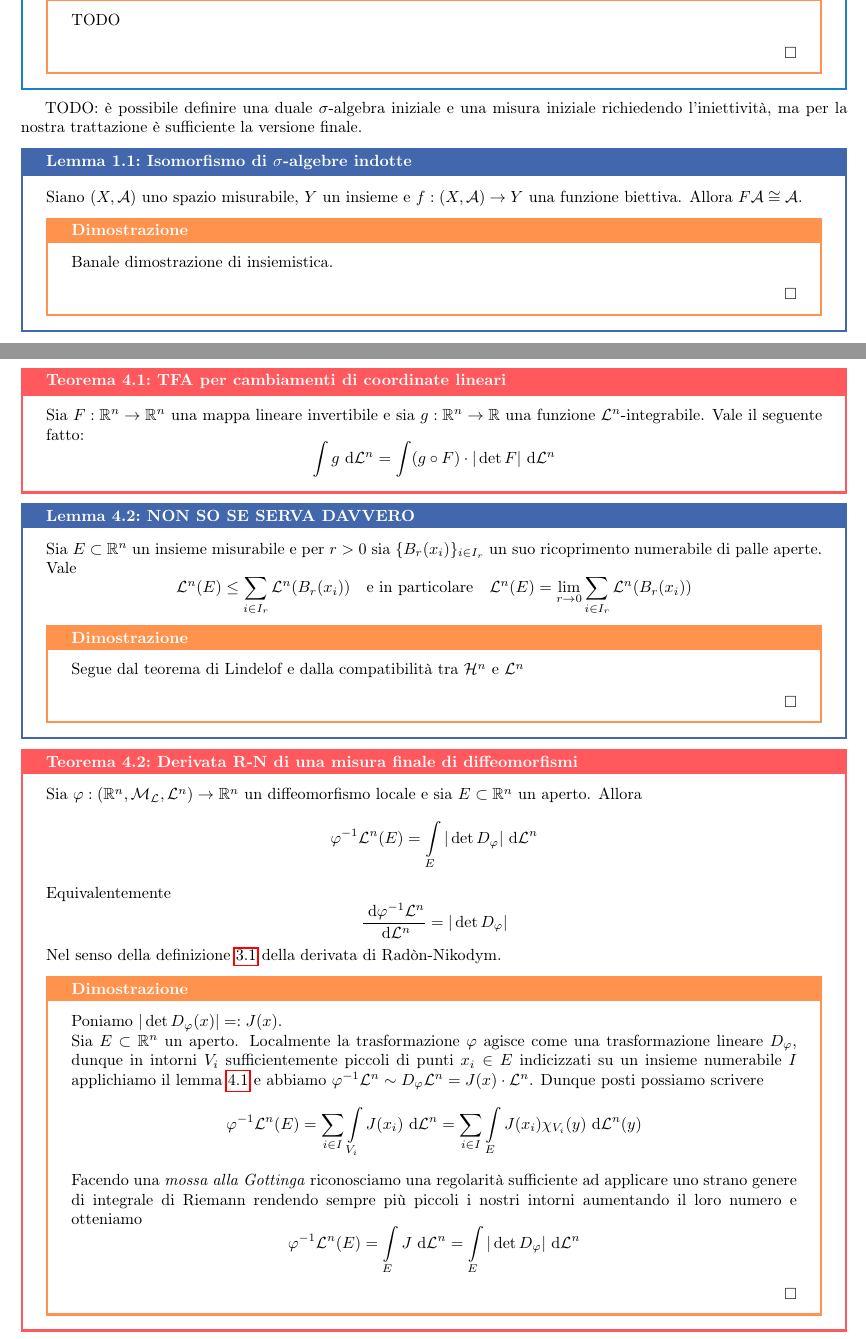
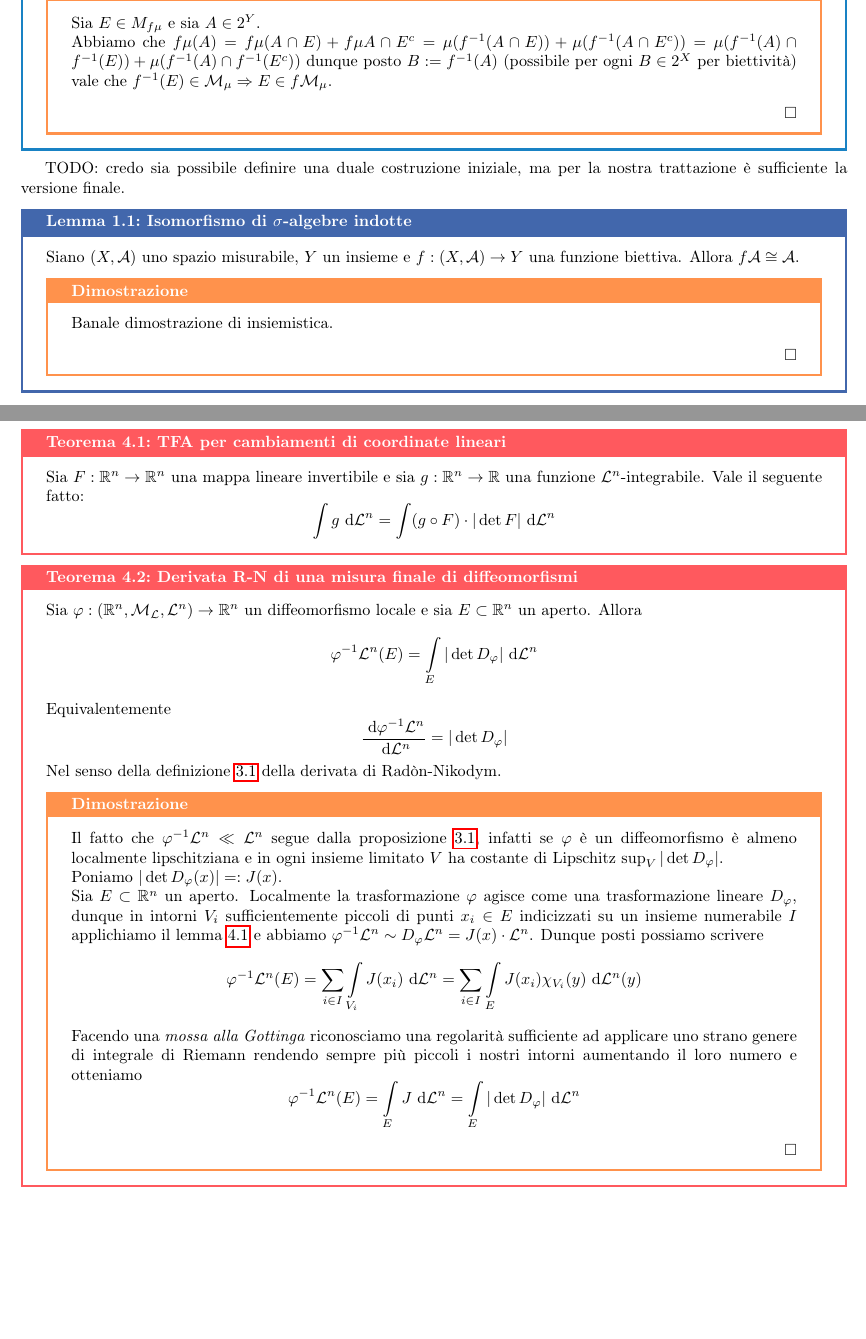
Before and after one commit to Fil-Cyan-Tron/cianatex, a LaTeX document (MisuraIndotta.tex): two parts of pages 2 and 5 of 6, joined at a grey line, cut at the place of the change, the shorter picture padded with empty space. Compiled offline with pdfLaTeX.

Commit message:
Update MisuraIndotta.tex with improved section titles and corrected theorem on induced integration

```diff
--- a/MisuraIndotta.tex
+++ b/MisuraIndotta.tex
@@ -43,12 +44,13 @@
     \begin{proof}
-        TODO
+        Sia $E \in M_{f\mu}$ e sia $A \in 2^Y$.\\
+        Abbiamo che $f\mu(A) = f\mu(A\cap E)+ f\mu A\cap E^c = \mu(f^{-1}(A \cap E)) + \mu(f^{-1}(A\cap E^c)) = \mu(f^{-1}(A)\cap f^{-1}(E)) + \mu(f^{-1}(A)\cap f^{-1}(E^c))$ dunque posto $B:= f^{-1}(A)$ (possibile per ogni $B \in 2^X$ per biettività) vale che $f^{-1}(E) \in \M_\mu \Rarr E \in f\M_\mu$.
     \end{proof}
 \end{proposition}
 
-TODO: è possibile definire una duale $\sigma$-algebra iniziale e una misura iniziale richiedendo l'iniettività, ma per la nostra trattazione è sufficiente la versione finale.
+TODO: credo sia possibile definire una duale costruzione iniziale, ma per la nostra trattazione è sufficiente la versione finale.
 
 \begin{lemma}{Isomorfismo di $\sigma$-algebre indotte}{isomorfismo di sigma-algebre indotte}
-    Siano $(X,\mc{A})$ uno spazio misurabile, $Y$ un insieme e $f: (X,\mc{A})\to Y$ una funzione biettiva. Allora $F\mc{A} \cong \mc{A}$.
+    Siano $(X,\mc{A})$ uno spazio misurabile, $Y$ un insieme e $f: (X,\mc{A})\to Y$ una funzione biettiva. Allora $f\mc{A} \cong \mc{A}$.
     \begin{proof}
         Banale dimostrazione di insiemistica.
     \end{proof}
@@ -172,13 +174,13 @@ Cercheremo di dimostrare il TFA per cambiamenti di coordinate \bemph{lineari} co
     \[\int\limits g \de \L^n = \int\limits (g \circ F) \cdot |\det F| \de \L^n \]
 \end{theorem}
 
-\begin{lemma}{NON SO SE SERVA DAVVERO}{}
-    Sia $E\subset \R^n$ un insieme misurabile e per $r>0$ sia $\{B_r(x_i)\}_{i \in I_r}$ un suo ricoprimento numerabile di palle aperte. Vale
-    \[\L^n(E) \le \sum_{i \in I_r} \L^n(B_r(x_i)) \quad \text{e in particolare}\quad \L^n(E) = \lim_{r \to 0} \sum_{i \in I_r} \L^n(B_r(x_i))\]
-    \begin{proof}
-        Segue dal teorema di Lindelof e dalla compatibilità tra $\H^n$ e $\L^n$
-    \end{proof}
-\end{lemma}
+% \begin{lemma}{NON SO SE SERVA DAVVERO}{}
+%     Sia $E\subset \R^n$ un insieme misurabile e per $r>0$ sia $\{B_r(x_i)\}_{i \in I_r}$ un suo ricoprimento numerabile di palle aperte. Vale
+%     \[\L^n(E) \le \sum_{i \in I_r} \L^n(B_r(x_i)) \quad \text{e in particolare}\quad \L^n(E) = \lim_{r \to 0} \sum_{i \in I_r} \L^n(B_r(x_i))\]
+%     \begin{proof}
+%         Segue dal teorema di Lindelof e dalla compatibilità tra $\H^n$ e $\L^n$
+%     \end{proof}
+% \end{lemma}
 
 \begin{theorem}{Derivata R-N di una misura finale di diffeomorfismi}{R-N per misure finali di diffeomorfismi}
     Sia $\varphi : (\R^n, \M_\L, \L^n) \to \R^n$ un diffeomorfismo locale e sia $E \subset \R^n$ un aperto. Allora
@@ -187,6 +189,7 @@ Cercheremo di dimostrare il TFA per cambiamenti di coordinate \bemph{lineari} co
     \[\frac{\de \varphi^{-1} \L^n}{\de \L^n} = |\det D_\varphi|\]
     Nel senso della definizione \ref{def:derivata di Radòn-Nikodym} della derivata di Radòn-Nikodym.
     \begin{proof}
+        Il fatto che $\varphi^{-1}\L^n \ll \L^n$ segue dalla proposizione \ref{prop:R-N-Lipschitz}, infatti se $\varphi$ è un diffeomorfismo è almeno localmente lipschitziana e in ogni insieme limitato $V$ ha costante di Lipschitz $\sup_V |\det D_\varphi|$.\\
         Poniamo $|\det D_\varphi(x)| =: J(x)$.\\
         Sia $E\subset \R^n$ un aperto. Localmente la trasformazione $\varphi$ agisce come una trasformazione lineare $D_\varphi$, dunque in intorni $V_i$ sufficientemente piccoli di punti $x_i\in E$ indicizzati su un insieme numerabile $I$ applichiamo il lemma \ref{lemma:misura indotta lineare} e abbiamo $\varphi^{-1} \L^n \sim D_\varphi \L^n = J(x)\cdot \L^n$. Dunque posti possiamo scrivere
         \[\varphi^{-1}\L^n(E) = \sum_{i \in I} \int\limits_{V_i} J(x_i)\de \L^n = \sum_{i \in I} \int\limits_E J(x_i) \chi_{V_i}(y)\de \L^n(y)\]
```
Also changed, not shown: MisuraIndotta.pdf, MisuraIndotta.tex (13 more changed lines).
